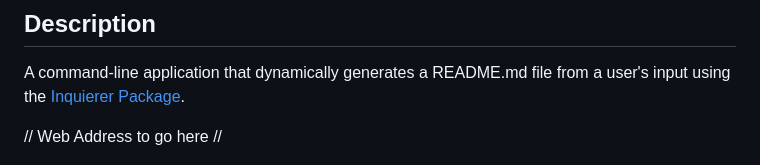
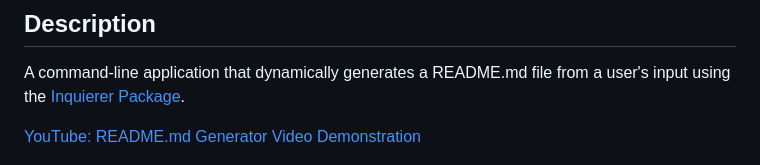
Before and after one commit to TheOarsman/README-Generator, a Markdown page: README.md, the part around the change. Drawn GitHub-style.

Commit message:
YouTube Link added, and READMEtest for video submision added

```diff
--- a/README.md
+++ b/README.md
@@ -2,7 +2,7 @@
 ## Description
 A command-line application that dynamically generates a README.md file from a user's input using the [Inquierer Package](https://www.npmjs.com/package/inquirer/v/8.2.4).
 
-// Web Address to go here //
+[YouTube: README.md Generator Video Demonstration](https://youtu.be/Oqe-QMF2NqM)
 
 ![Alt text](./images/MRKDWN.jpg)
 
```
Also changed, not shown: READMEtest.md (added, +75 -0 lines).
